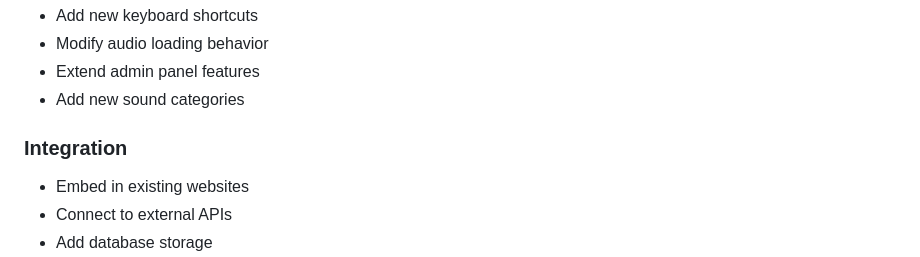
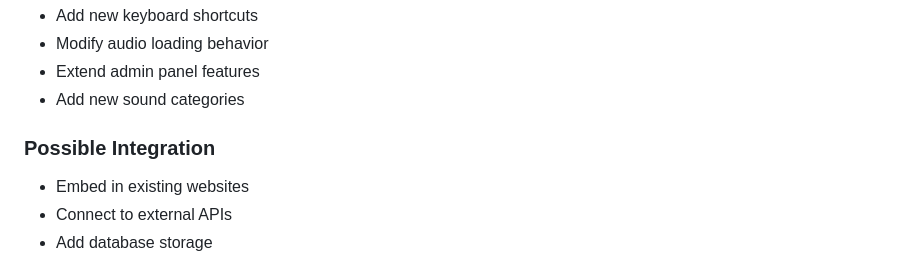
Before and after one commit to Dharshan2004/AdichfyFX, a Markdown page: README.md, the part around the change. Rendered like a GitHub page.

```diff
--- a/README.md
+++ b/README.md
@@ -279,7 +279,7 @@ adichfyfx/
 - Extend admin panel features
 - Add new sound categories
 
-### **Integration**
+### **Possible Integration**
 - Embed in existing websites
 - Connect to external APIs
 - Add database storage
```
